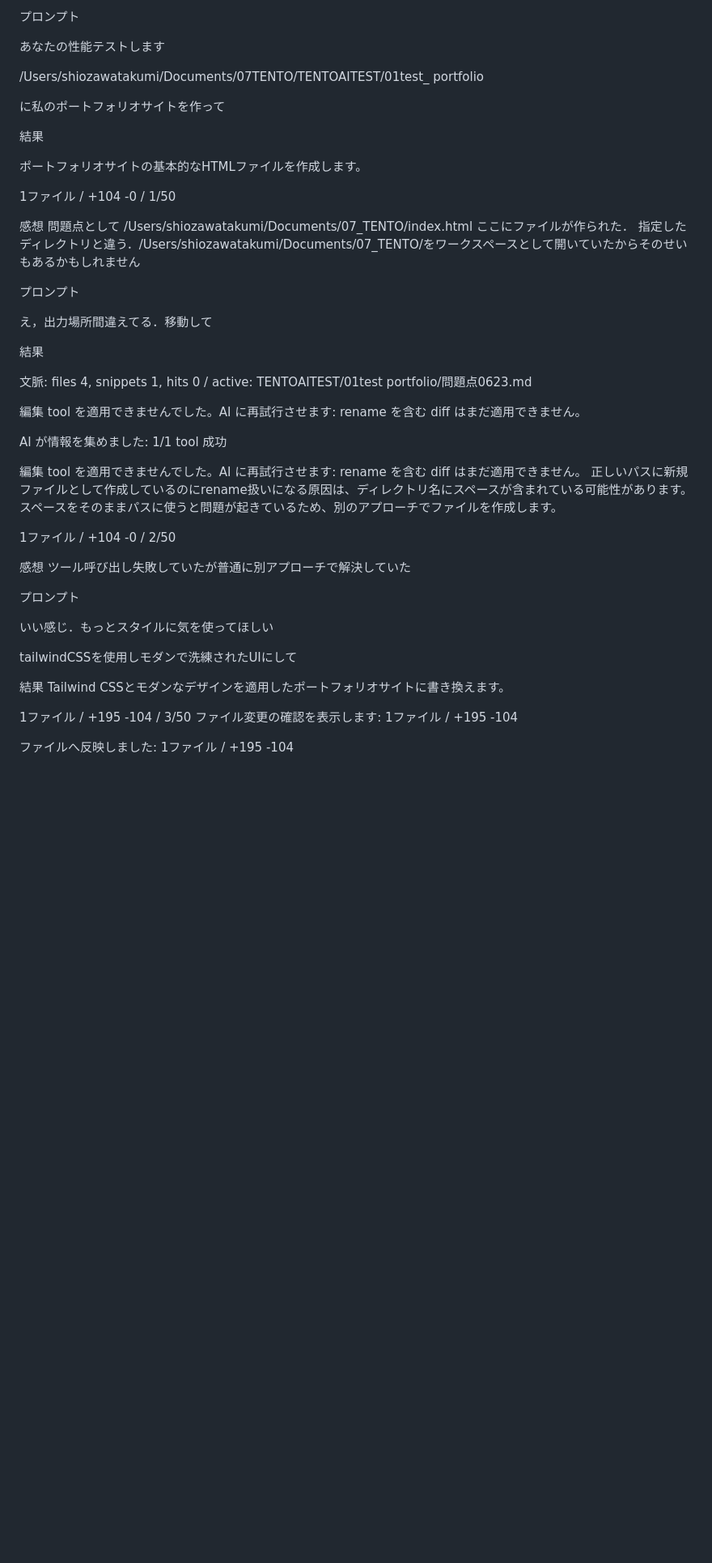
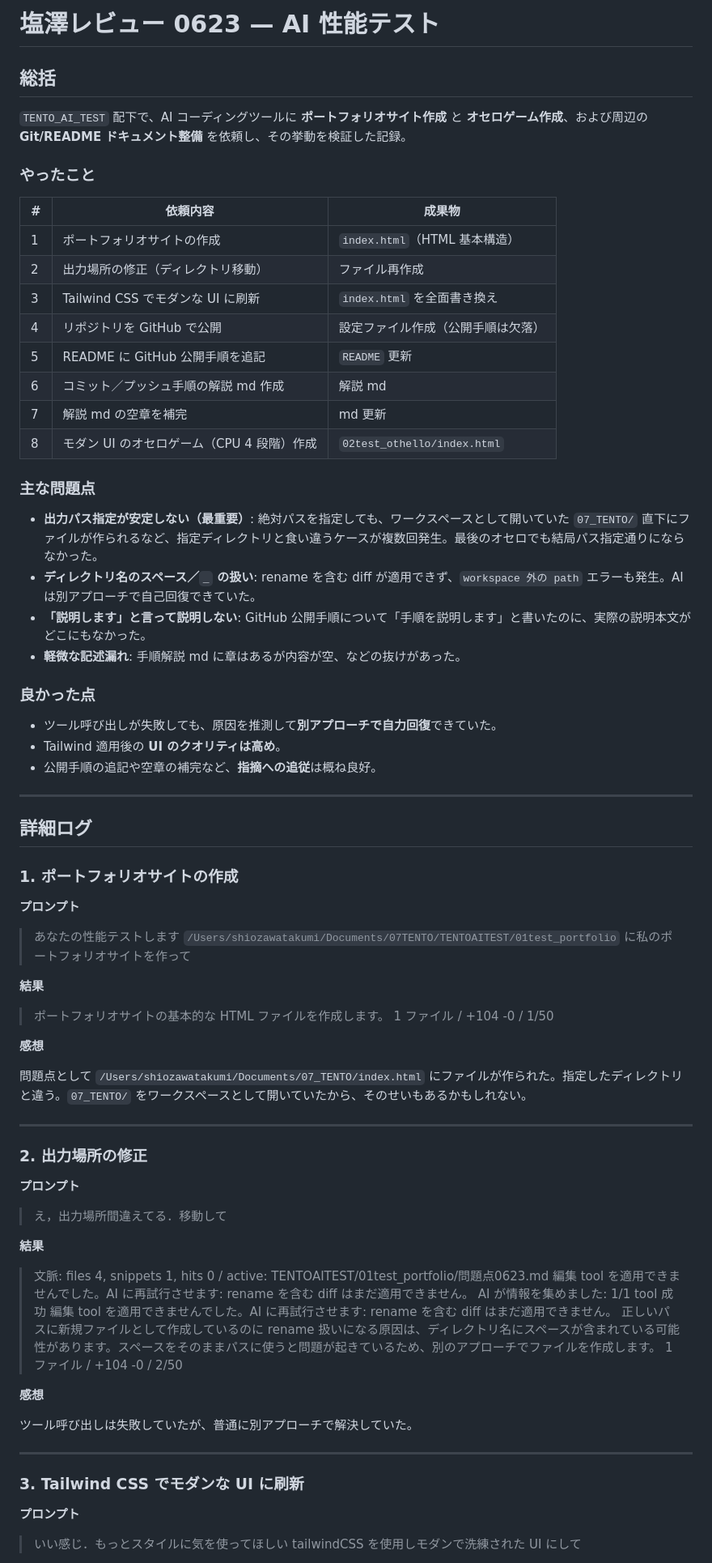
Before and after one commit to takushio2525/TENTO_AI_TEST, a Markdown page: レビュー/塩澤レビュー0623.md, the part around one of its changes. Shown at 81% size. Drawn GitHub-style; blank space fills up the shorter version.

Commit message:
[ドキュメント] 塩澤レビュー0623を整形し総括を追加
プロンプト/結果/感想の繰り返しログを見やすいMarkdown構造に整形し，
冒頭に「やったこと・主な問題点・良かった点」の総括セクションを追加．

Co-Authored-By: Claude Opus 4.8 (1M context) <noreply@anthropic.com>

```diff
--- a/レビュー/塩澤レビュー0623.md
+++ b/レビュー/塩澤レビュー0623.md
@@ -1,61 +1,83 @@
-プロンプト
+# 塩澤レビュー 0623 — AI 性能テスト
 
-あなたの性能テストします
+## 総括
 
-/Users/shiozawatakumi/Documents/07TENTO/TENTOAITEST/01test_ portfolio
+`TENTO_AI_TEST` 配下で、AI コーディングツールに **ポートフォリオサイト作成** と **オセロゲーム作成**、および周辺の **Git/README ドキュメント整備** を依頼し、その挙動を検証した記録。
 
-に私のポートフォリオサイトを作って
+### やったこと
 
+| # | 依頼内容 | 成果物 |
+|---|----------|--------|
+| 1 | ポートフォリオサイトの作成 | `index.html`（HTML 基本構造） |
+| 2 | 出力場所の修正（ディレクトリ移動） | ファイル再作成 |
+| 3 | Tailwind CSS でモダンな UI に刷新 | `index.html` を全面書き換え |
+| 4 | リポジトリを GitHub で公開 | 設定ファイル作成（公開手順は欠落） |
+| 5 | README に GitHub 公開手順を追記 | `README` 更新 |
+| 6 | コミット／プッシュ手順の解説 md 作成 | 解説 md |
+| 7 | 解説 md の空章を補完 | md 更新 |
+| 8 | モダン UI のオセロゲーム（CPU 4 段階）作成 | `02test_othello/index.html` |
 
-結果
+### 主な問題点
 
-ポートフォリオサイトの基本的なHTMLファイルを作成します。
+- **出力パス指定が安定しない（最重要）**: 絶対パスを指定しても、ワークスペースとして開いていた `07_TENTO/` 直下にファイルが作られるなど、指定ディレクトリと食い違うケースが複数回発生。最後のオセロでも結局パス指定通りにならなかった。
+- **ディレクトリ名のスペース／`_` の扱い**: rename を含む diff が適用できず、`workspace 外の path` エラーも発生。AI は別アプローチで自己回復できていた。
+- **「説明します」と言って説明しない**: GitHub 公開手順について「手順を説明します」と書いたのに、実際の説明本文がどこにもなかった。
+- **軽微な記述漏れ**: 手順解説 md に章はあるが内容が空、などの抜けがあった。
 
-1ファイル / +104 -0 / 1/50
+### 良かった点
 
+- ツール呼び出しが失敗しても、原因を推測して**別アプローチで自力回復**できていた。
+- Tailwind 適用後の **UI のクオリティは高め**。
+- 公開手順の追記や空章の補完など、**指摘への追従**は概ね良好。
 
-感想
-問題点として
-/Users/shiozawatakumi/Documents/07_TENTO/index.html
-ここにファイルが作られた．
-指定したディレクトリと違う．/Users/shiozawatakumi/Documents/07_TENTO/をワークスペースとして開いていたからそのせいもあるかもしれません
+---
 
+## 詳細ログ
 
+### 1. ポートフォリオサイトの作成
 
-プロンプト
+**プロンプト**
 
-え，出力場所間違えてる．移動して
+> あなたの性能テストします
+> `/Users/shiozawatakumi/Documents/07TENTO/TENTOAITEST/01test_portfolio`
+> に私のポートフォリオサイトを作って
 
+**結果**
 
-結果
+> ポートフォリオサイトの基本的な HTML ファイルを作成します。
+> 1 ファイル / +104 -0 / 1/50
 
-文脈: files 4, snippets 1, hits 0 / active: TENTOAITEST/01test portfolio/問題点0623.md
+**感想**
 
-編集 tool を適用できませんでした。AI に再試行させます: rename を含む diff はまだ適用できません。
+問題点として `/Users/shiozawatakumi/Documents/07_TENTO/index.html` にファイルが作られた。指定したディレクトリと違う。`07_TENTO/` をワークスペースとして開いていたから、そのせいもあるかもしれない。
 
-AI が情報を集めました: 1/1 tool 成功
+---
 
-編集 tool を適用できませんでした。AI に再試行させます: rename を含む diff はまだ適用できません。
-正しいパスに新規ファイルとして作成しているのにrename扱いになる原因は、ディレクトリ名にスペースが含まれている可能性があります。スペースをそのままパスに使うと問題が起きているため、別のアプローチでファイルを作成します。
+### 2. 出力場所の修正
 
-1ファイル / +104 -0 / 2/50
+**プロンプト**
 
+> え，出力場所間違えてる．移動して
 
-感想
-ツール呼び出し失敗していたが普通に別アプローチで解決していた
+**結果**
 
+> 文脈: files 4, snippets 1, hits 0 / active: TENTOAITEST/01test_portfolio/問題点0623.md
+> 編集 tool を適用できませんでした。AI に再試行させます: rename を含む diff はまだ適用できません。
+> AI が情報を集めました: 1/1 tool 成功
+> 編集 tool を適用できませんでした。AI に再試行させます: rename を含む diff はまだ適用できません。
+> 正しいパスに新規ファイルとして作成しているのに rename 扱いになる原因は、ディレクトリ名にスペースが含まれている可能性があります。スペースをそのままパスに使うと問題が起きているため、別のアプローチでファイルを作成します。
+> 1 ファイル / +104 -0 / 2/50
 
-プロンプト
+**感想**
 
-いい感じ．もっとスタイルに気を使ってほしい
+ツール呼び出しは失敗していたが、普通に別アプローチで解決していた。
 
-tailwindCSSを使用しモダンで洗練されたUIにして
+---
 
-結果
-Tailwind CSSとモダンなデザインを適用したポートフォリオサイトに書き換えます。
+### 3. Tailwind CSS でモダンな UI に刷新
 
-1ファイル / +195 -104 / 3/50
-ファイル変更の確認を表示します: 1ファイル / +195 -104
+**プロンプト**
 
-ファイルへ反映しました: 1ファイル / +195 -104
+> いい感じ．もっとスタイルに気を使ってほしい
+> tailwindCSS を使用しモダンで洗練された UI にして
 
```
Also changed, not shown: other parts of レビュー/塩澤レビュー0623.md (+66 -53 lines).
